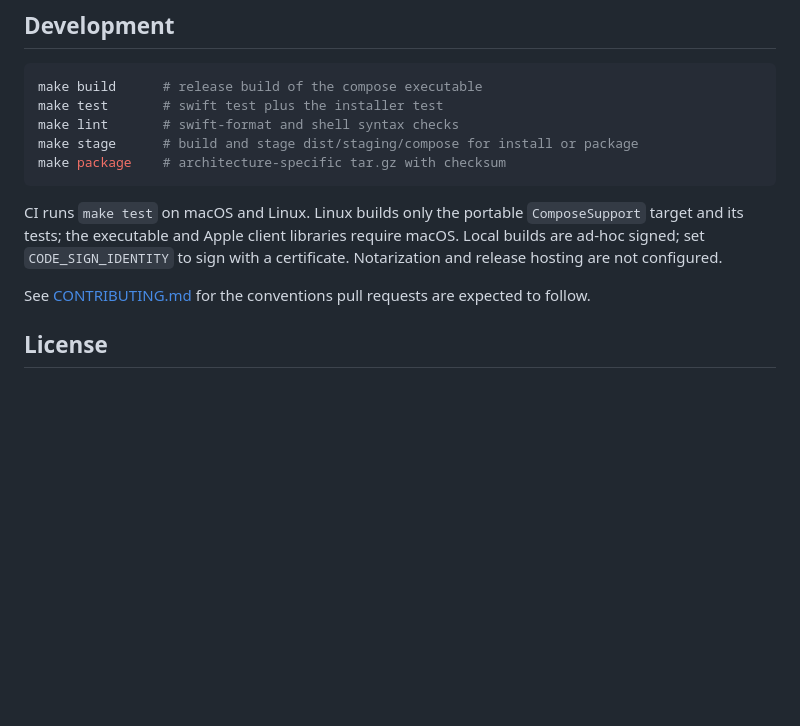
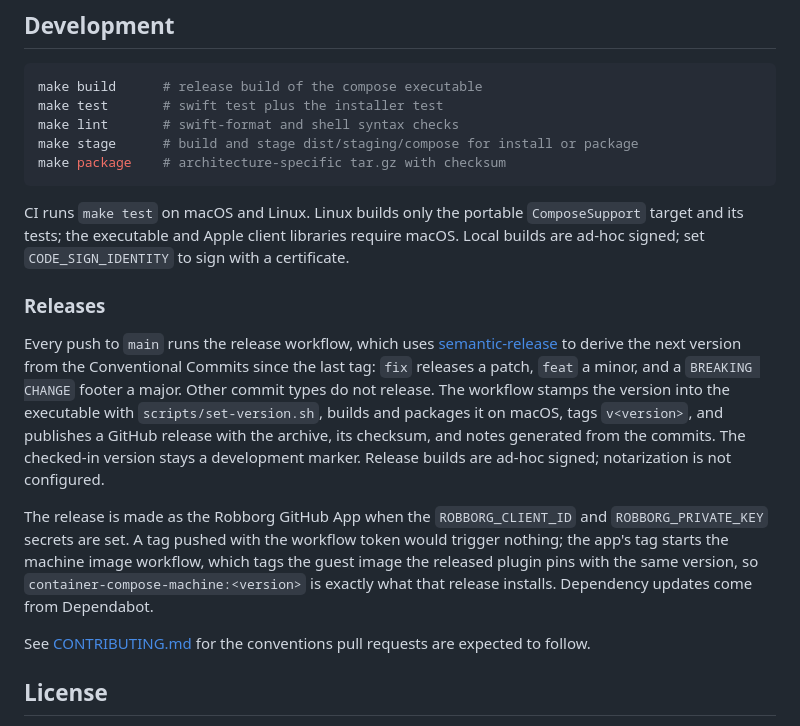
Before and after one commit to RobertDeRose/container-compose, a Markdown page: README.md, the part around one of its changes. Rendered like a GitHub page; blank space fills up the shorter version.

```diff
--- a/README.md
+++ b/README.md
@@ -373,8 +413,26 @@ make package    # architecture-specific tar.gz with checksum
 CI runs `make test` on macOS and Linux. Linux builds only the portable
 `ComposeSupport` target and its tests; the executable and Apple client
 libraries require macOS. Local builds are ad-hoc signed; set
-`CODE_SIGN_IDENTITY` to sign with a certificate. Notarization and release
-hosting are not configured.
+`CODE_SIGN_IDENTITY` to sign with a certificate.
+
+### Releases
+
+Every push to `main` runs the release workflow, which uses
+[semantic-release](https://semantic-release.gitbook.io/) to derive the next
+version from the Conventional Commits since the last tag: `fix` releases a
+patch, `feat` a minor, and a `BREAKING CHANGE` footer a major. Other commit
+types do not release. The workflow stamps the version into the executable with
+`scripts/set-version.sh`, builds and packages it on macOS, tags `v<version>`,
+and publishes a GitHub release with the archive, its checksum, and notes
+generated from the commits. The checked-in version stays a development marker.
+Release builds are ad-hoc signed; notarization is not configured.
+
+The release is made as the Robborg GitHub App when the `ROBBORG_CLIENT_ID`
+and `ROBBORG_PRIVATE_KEY` secrets are set. A tag pushed with the workflow
+token would trigger nothing; the app's tag starts the machine image
+workflow, which tags the guest image the released plugin pins with the same
+version, so `container-compose-machine:<version>` is exactly what that
+release installs. Dependency updates come from Dependabot.
 
 See [CONTRIBUTING.md](CONTRIBUTING.md) for the conventions pull requests are
 expected to follow.
```
Also changed, not shown: other parts of README.md (+58 -18 lines), docs/operations.md (+12 -1 lines).
